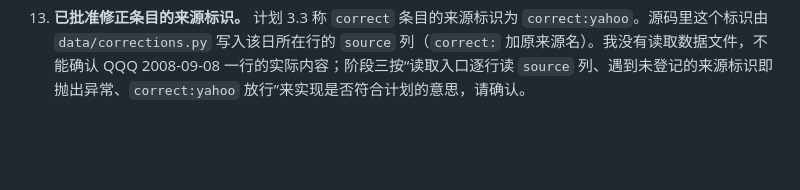
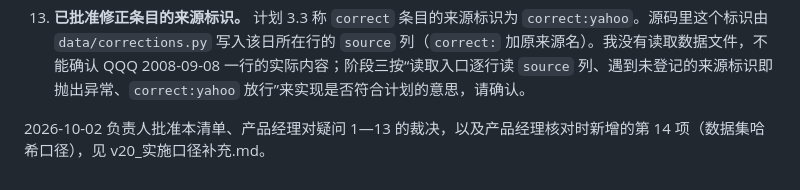
Before and after one commit to stonebridgelin/market-risk, a Markdown page: docs/research/v20_拟复用清单.md, the part around the change. Rendered like a GitHub page; blank space fills up the shorter version.

Commit message:
v2.0 阶段一：实施口径补充与清单批准记录
Co-Authored-By: Claude Opus 5.5 <noreply@anthropic.com>

```diff
--- a/docs/research/v20_拟复用清单.md
+++ b/docs/research/v20_拟复用清单.md
@@ -132,3 +132,5 @@ v1.2.1 规格原文（`docs/research/波段预警研究规格_v1.2.1.md` 第 377
 12. **分位数的计算方法没有写明。** 登记第七节第 3 小节写“区间为 Δ* 的 2.5% 与 97.5% 分位数”，没有写插值方法。v1.x 用 NumPy 默认的线性插值，源码注释为“方法在负责人确认后锁定”。建议沿用线性插值并写入配置。此项属于阶段二，先提出，不影响本清单的审批。
 
 13. **已批准修正条目的来源标识。** 计划 3.3 称 `correct` 条目的来源标识为 `correct:yahoo`。源码里这个标识由 `data/corrections.py` 写入该日所在行的 `source` 列（`correct:` 加原来源名）。我没有读取数据文件，不能确认 QQQ 2008-09-08 一行的实际内容；阶段三按“读取入口逐行读 `source` 列、遇到未登记的来源标识即抛出异常、`correct:yahoo` 放行”来实现是否符合计划的意思，请确认。
+
+2026-10-02 负责人批准本清单、产品经理对疑问 1—13 的裁决，以及产品经理核对时新增的第 14 项（数据集哈希口径），见 v20_实施口径补充.md。
```
Also changed, not shown: docs/research/v20_实施口径补充.md (added, +12 -0 lines).
